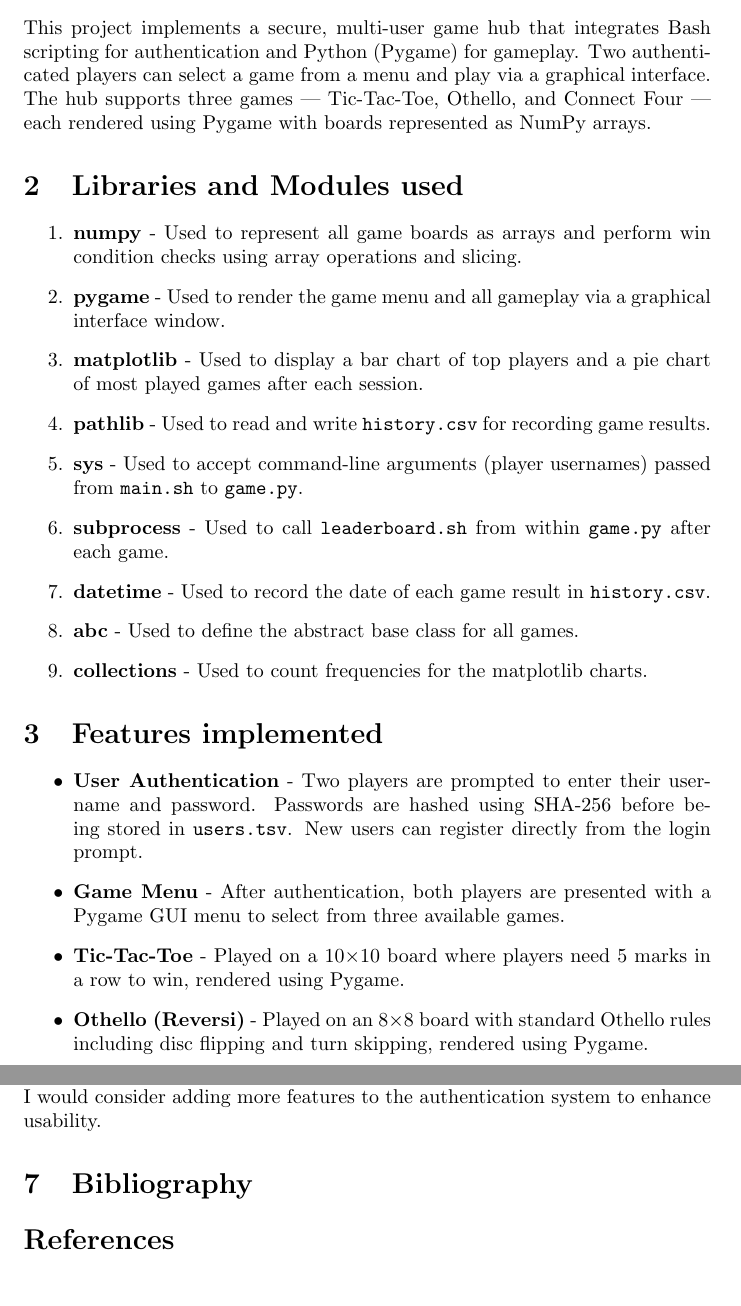
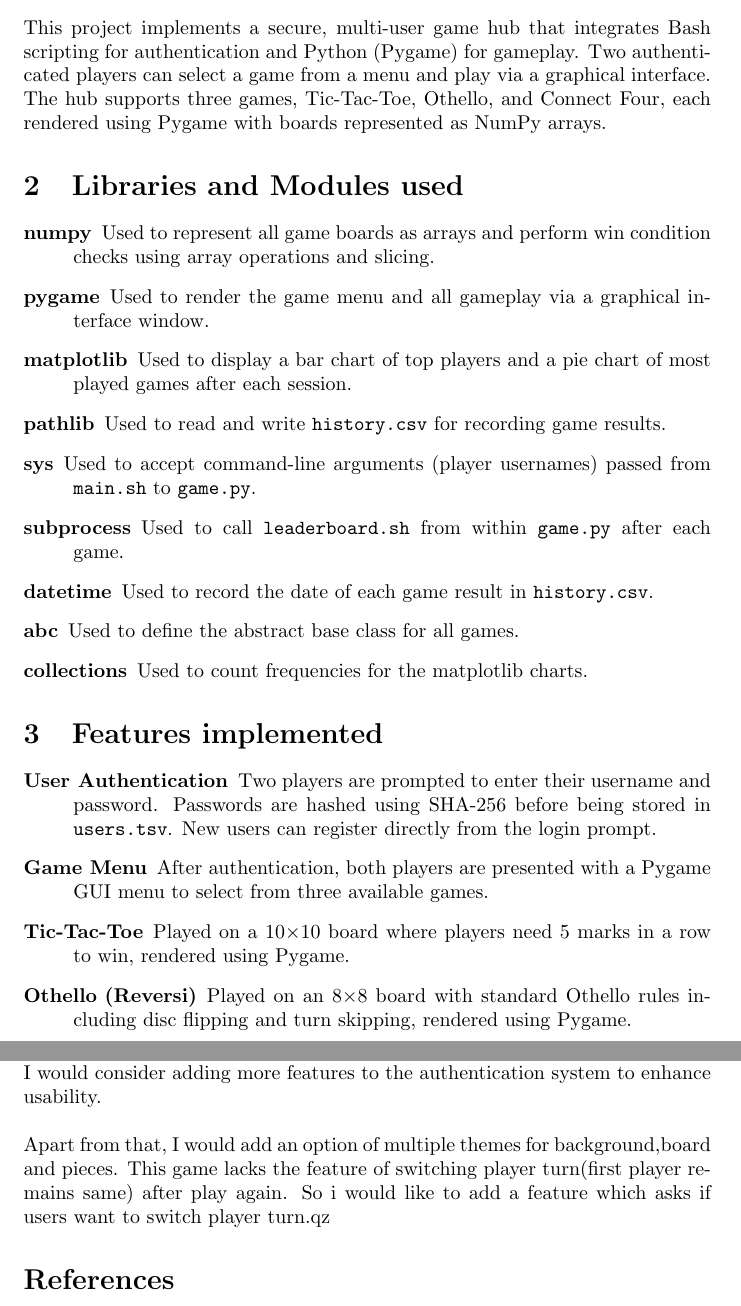
Before and after one commit to 25b1033/mini-game-hub, a LaTeX document (report.tex): two parts of pages 2 and 6 of 6, joined at a grey line, cut so that both start at the same text. Compiled offline with pdfLaTeX.

```diff
--- a/report.tex
+++ b/report.tex
@@ -12,35 +12,35 @@
 \newpage
 
 \section{Introduction}
-This project implements a secure, multi-user game hub that integrates Bash scripting for authentication and Python (Pygame) for gameplay. Two authenticated players can select a game from a menu and play via a graphical interface. The hub supports three games --- Tic-Tac-Toe, Othello, and Connect Four --- each rendered using Pygame with boards represented as NumPy arrays.
+This project implements a secure, multi-user game hub that integrates Bash scripting for authentication and Python (Pygame) for gameplay. Two authenticated players can select a game from a menu and play via a graphical interface. The hub supports three games, Tic-Tac-Toe, Othello, and Connect Four, each rendered using Pygame with boards represented as NumPy arrays.
 
 \section{Libraries and Modules used}
-\begin{enumerate}
-    \item \textbf{numpy} - Used to represent all game boards as arrays and perform win condition checks using array operations and slicing.
-    \item \textbf{pygame} - Used to render the game menu and all gameplay via a graphical interface window.
-    \item \textbf{matplotlib} - Used to display a bar chart of top players and a pie chart of most played games after each session.
-    \item \textbf{pathlib} - Used to read and write \texttt{history.csv} for recording game results.
-    \item \textbf{sys} - Used to accept command-line arguments (player usernames) passed from \texttt{main.sh} to \texttt{game.py}.
-    \item \textbf{subprocess} - Used to call \texttt{leaderboard.sh} from within \texttt{game.py} after each game.
-    \item \textbf{datetime} - Used to record the date of each game result in \texttt{history.csv}.
-    \item \textbf{abc} - Used to define the abstract base class for all games.
-    \item \textbf{collections} - Used to count frequencies for the matplotlib charts.
-\end{enumerate}
+\begin{description}
+    \item[numpy] Used to represent all game boards as arrays and perform win condition checks using array operations and slicing.
+    \item[pygame] Used to render the game menu and all gameplay via a graphical interface window.
+    \item[matplotlib] Used to display a bar chart of top players and a pie chart of most played games after each session.
+    \item[pathlib] Used to read and write \texttt{history.csv} for recording game results.
+    \item[sys] Used to accept command-line arguments (player usernames) passed from \texttt{main.sh} to \texttt{game.py}.
+    \item[subprocess] Used to call \texttt{leaderboard.sh} from within \texttt{game.py} after each game.
+    \item[datetime] Used to record the date of each game result in \texttt{history.csv}.
+    \item[abc] Used to define the abstract base class for all games.
+    \item[collections] Used to count frequencies for the matplotlib charts.
+\end{description}
 
 \section{Features implemented}
-\begin{itemize}
-    \item \textbf{User Authentication} - Two players are prompted to
+\begin{description}
+    \item[User Authentication] Two players are prompted to
     enter their username and password. Passwords are hashed using
     SHA-256 before being stored in \texttt{users.tsv}. New users can
     register directly from the login prompt.
 
-    \item \textbf{Game Menu} - After authentication, both players are
+    \item[Game Menu] After authentication, both players are
     presented with a Pygame GUI menu to select from three available games.
 
-    \item \textbf{Tic-Tac-Toe} - Played on a 10×10 board where players
+    \item[Tic-Tac-Toe] Played on a 10×10 board where players
     need 5 marks in a row to win, rendered using Pygame.
 
-    \item \textbf{Othello (Reversi)} - Played on an 8×8 board with
+    \item[Othello (Reversi)] Played on an 8×8 board with
     standard Othello rules including disc flipping and turn skipping,
     rendered using Pygame.
 
@@ -123,9 +123,9 @@
 \section{Hurdles faced}
 
 \section{What would I do differently?}
-If I had additional 10 hours, I would focus on refining the base class and enhancing the overall structure of the code to make it more modular and extensible. I would also work on maintaining the consistency of the variable naming to make the code more readable, easier to understand, and maintain. I would also try to enhance the design and visual aspects of the game components. In addition, I would consider adding more features to the authentication system to enhance usability.
+If I had additional 10 hours, I would focus on refining the base class and enhancing the overall structure of the code to make it more modular and extensible. I would also work on maintaining the consistency of the variable naming to make the code more readable, easier to understand, and maintain. I would also try to enhance the design and visual aspects of the game components. In addition, I would consider adding more features to the authentication system to enhance usability.\\\\
+Apart from that, I would add an option of multiple themes for background,board and pieces. This game lacks the feature of switching player turn(first player remains same) after play again. So i would like to add a feature which asks if users want to switch player turn.qz
 
-\section{Bibliography}
 \begin{thebibliography}{9}
 \bibitem{sha256} SHA-256 in Bash: sha256sum command
 \bibitem{pygame} PYGAME CE Documentation: \url{https://pyga.me}
```
Also changed, not shown: report.tex (12 more changed lines), 2 other files.
